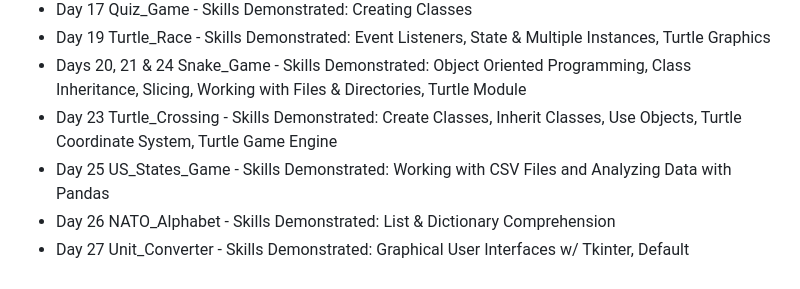
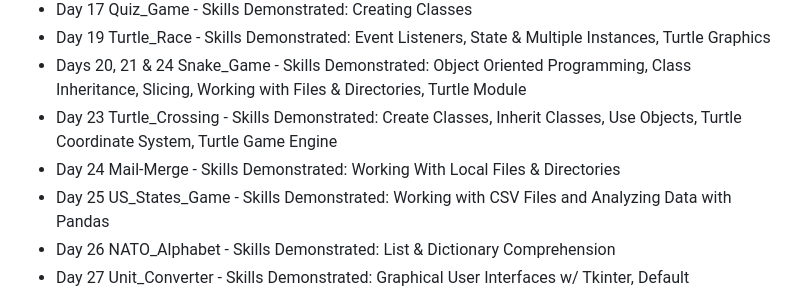
Before and after one commit to rexcoleman/100-Days-of-Code-The-Complete-Python-Pro-Bootcamp, a Markdown page: README.md, the part around the change. Drawn GitHub-style.

```diff
--- a/README.md
+++ b/README.md
@@ -11,6 +11,7 @@
 - Day 19 Turtle_Race - Skills Demonstrated: Event Listeners, State & Multiple Instances, Turtle Graphics
 - Days 20, 21 & 24 Snake_Game - Skills Demonstrated: Object Oriented Programming, Class Inheritance, Slicing, Working with Files & Directories, Turtle Module
 - Day 23 Turtle_Crossing - Skills Demonstrated: Create Classes, Inherit Classes, Use Objects, Turtle Coordinate System, Turtle Game Engine
+- Day 24 Mail-Merge - Skills Demonstrated: Working With Local Files & Directories
 - Day 25 US_States_Game - Skills Demonstrated: Working with CSV Files and Analyzing Data with Pandas
 - Day 26 NATO_Alphabet - Skills Demonstrated: List & Dictionary Comprehension
 - Day 27 Unit_Converter - Skills Demonstrated: Graphical User Interfaces w/ Tkinter, Default Arguements, *Args, **Kwargs
```
